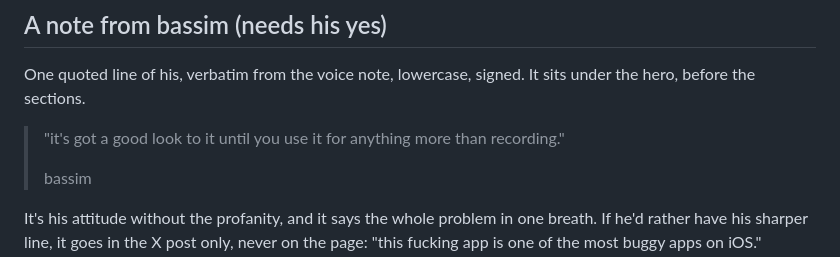
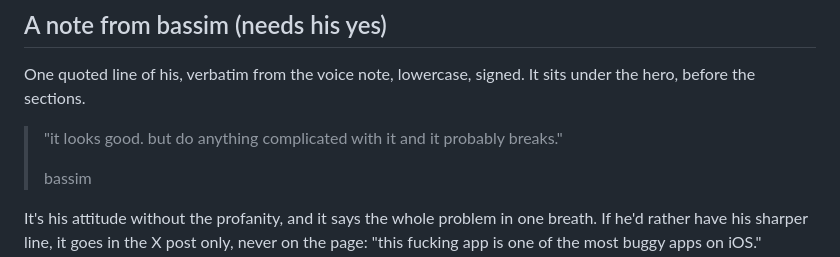
Before and after one commit to AVGVSTVS96/retake-site, a Markdown page: copy/MESSAGING.md, the part around the change. Rendered like a GitHub page.

```diff
--- a/copy/MESSAGING.md
+++ b/copy/MESSAGING.md
@@ -23,7 +23,7 @@ The shortest part of the page.
 
 One quoted line of his, verbatim from the voice note, lowercase, signed. It sits under the hero, before the sections.
 
-> "it's got a good look to it until you use it for anything more than recording."
+> "it looks good. but do anything complicated with it and it probably breaks."
 >
 > bassim
 
```
Also changed, not shown: copy/LAUNCH.md (+1 -1 lines).
